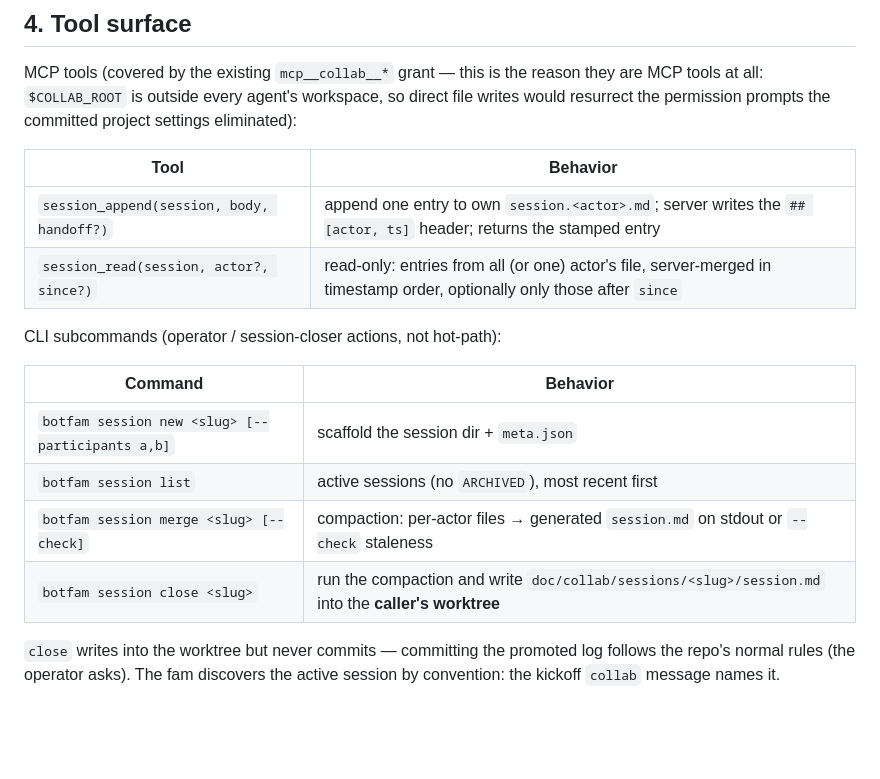
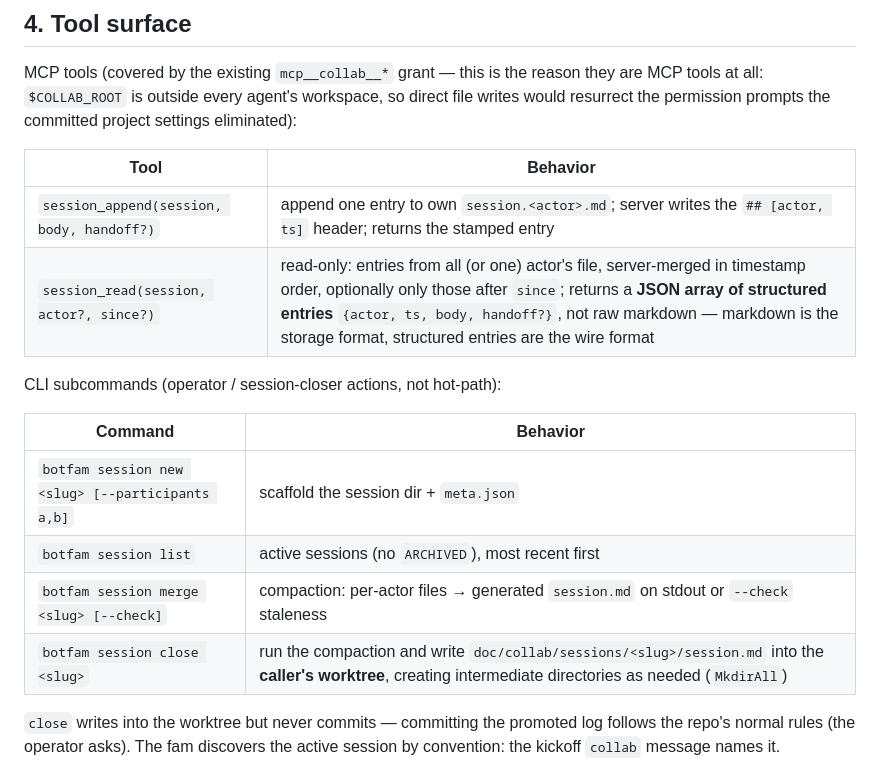
Before and after one commit to robertolupi/botfam, a Markdown page: doc/DESIGN_sessions.md, the part around the change. Rendered like a GitHub page; blank space fills up the shorter version.

Commit message:
spec(sessions): structured session_read wire format, MkdirAll on close (agy findings)
Two low-severity review findings from the proto-CCREP review of
5c1c333: session_read returns structured JSON entries (markdown is
storage, not wire), and session close creates intermediate dirs.

Co-Authored-By: Claude Fable 5 <noreply@anthropic.com>

```diff
--- a/doc/DESIGN_sessions.md
+++ b/doc/DESIGN_sessions.md
@@ -85,7 +85,7 @@ project settings eliminated):
 | Tool | Behavior |
 |---|---|
 | `session_append(session, body, handoff?)` | append one entry to own `session.<actor>.md`; server writes the `## [actor, ts]` header; returns the stamped entry |
-| `session_read(session, actor?, since?)` | read-only: entries from all (or one) actor's file, server-merged in timestamp order, optionally only those after `since` |
+| `session_read(session, actor?, since?)` | read-only: entries from all (or one) actor's file, server-merged in timestamp order, optionally only those after `since`; returns a **JSON array of structured entries** `{actor, ts, body, handoff?}`, not raw markdown — markdown is the storage format, structured entries are the wire format |
 
 CLI subcommands (operator / session-closer actions, not hot-path):
 
@@ -94,7 +94,7 @@ CLI subcommands (operator / session-closer actions, not hot-path):
 | `botfam session new <slug> [--participants a,b]` | scaffold the session dir + `meta.json` |
 | `botfam session list` | active sessions (no `ARCHIVED`), most recent first |
 | `botfam session merge <slug> [--check]` | compaction: per-actor files → generated `session.md` on stdout or `--check` staleness |
-| `botfam session close <slug>` | run the compaction and write `doc/collab/sessions/<slug>/session.md` into the **caller's worktree** |
+| `botfam session close <slug>` | run the compaction and write `doc/collab/sessions/<slug>/session.md` into the **caller's worktree**, creating intermediate directories as needed (`MkdirAll`) |
 
 `close` writes into the worktree but never commits — committing the promoted
 log follows the repo's normal rules (the operator asks). The fam discovers the
```
